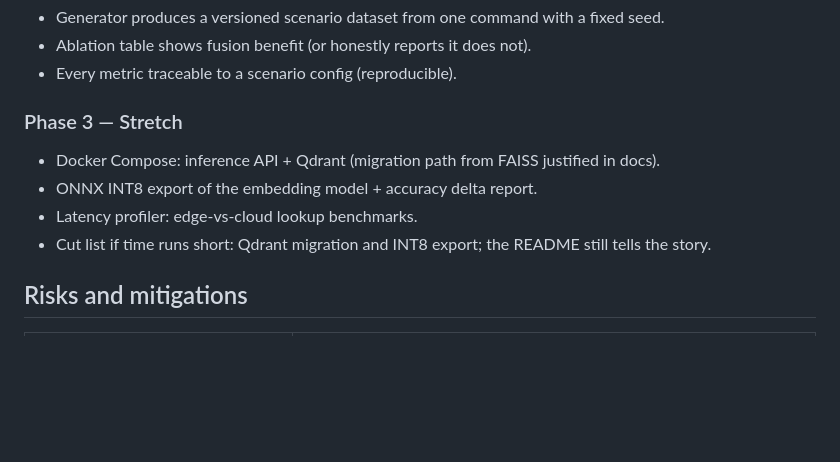
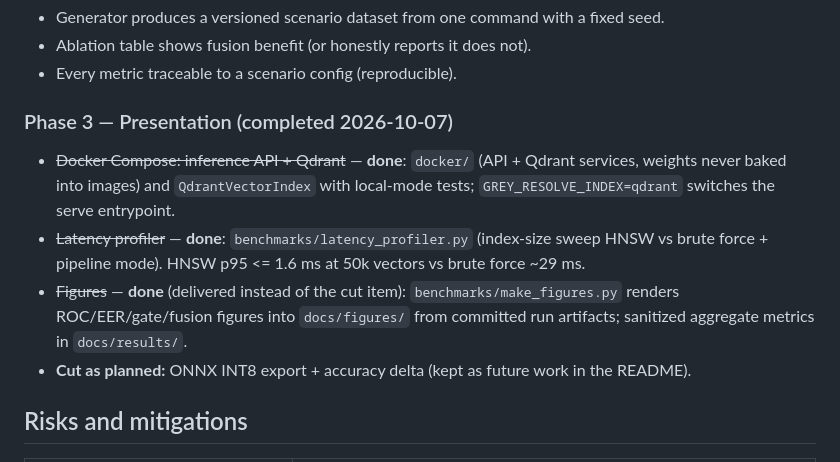
Before and after one commit to PCSchmidt/Grey-Resolve, a Markdown page: PLAN.md, the part around the change. Drawn GitHub-style; blank space fills up the shorter version.

```diff
--- a/PLAN.md
+++ b/PLAN.md
@@ -62,12 +62,19 @@ Acceptance criteria:
 - Ablation table shows fusion benefit (or honestly reports it does not).
 - Every metric traceable to a scenario config (reproducible).
 
-### Phase 3 — Stretch
+### Phase 3 — Presentation (completed 2026-10-07)
 
-- Docker Compose: inference API + Qdrant (migration path from FAISS justified in docs).
-- ONNX INT8 export of the embedding model + accuracy delta report.
-- Latency profiler: edge-vs-cloud lookup benchmarks.
-- Cut list if time runs short: Qdrant migration and INT8 export; the README still tells the story.
+- ~~Docker Compose: inference API + Qdrant~~ — **done**: `docker/` (API + Qdrant
+  services, weights never baked into images) and `QdrantVectorIndex` with local-mode
+  tests; `GREY_RESOLVE_INDEX=qdrant` switches the serve entrypoint.
+- ~~Latency profiler~~ — **done**: `benchmarks/latency_profiler.py` (index-size sweep
+  HNSW vs brute force + pipeline mode). HNSW p95 <= 1.6 ms at 50k vectors vs brute
+  force ~29 ms.
+- ~~Figures~~ — **done** (delivered instead of the cut item): `benchmarks/make_figures.py`
+  renders ROC/EER/gate/fusion figures into `docs/figures/` from committed run artifacts;
+  sanitized aggregate metrics in `docs/results/`.
+- **Cut as planned:** ONNX INT8 export + accuracy delta (kept as future work in the
+  README).
 
 ## Risks and mitigations
 
```
Also changed, not shown: README.md (+5 -1 lines), docs/RESULTS.md (+7 -0 lines).
